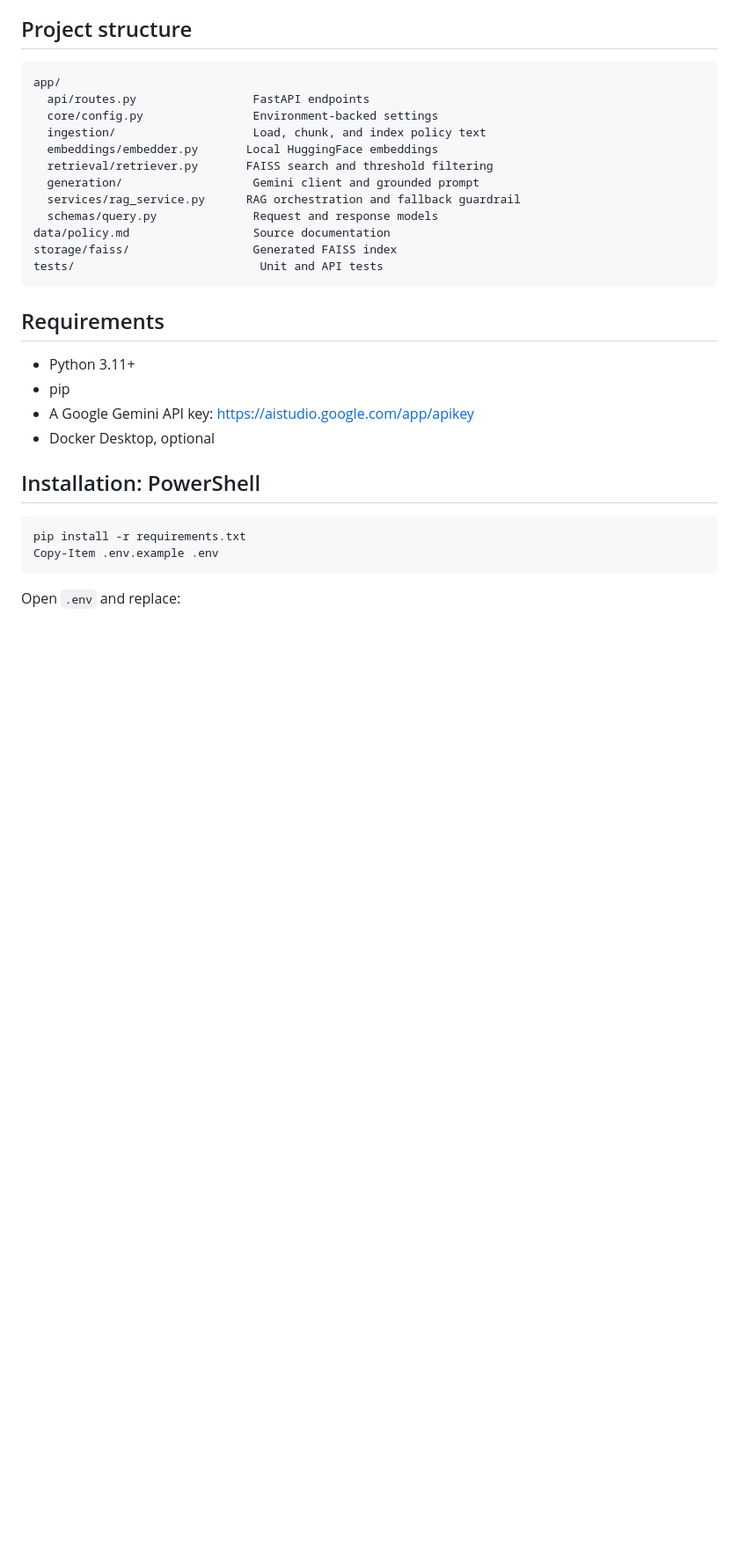
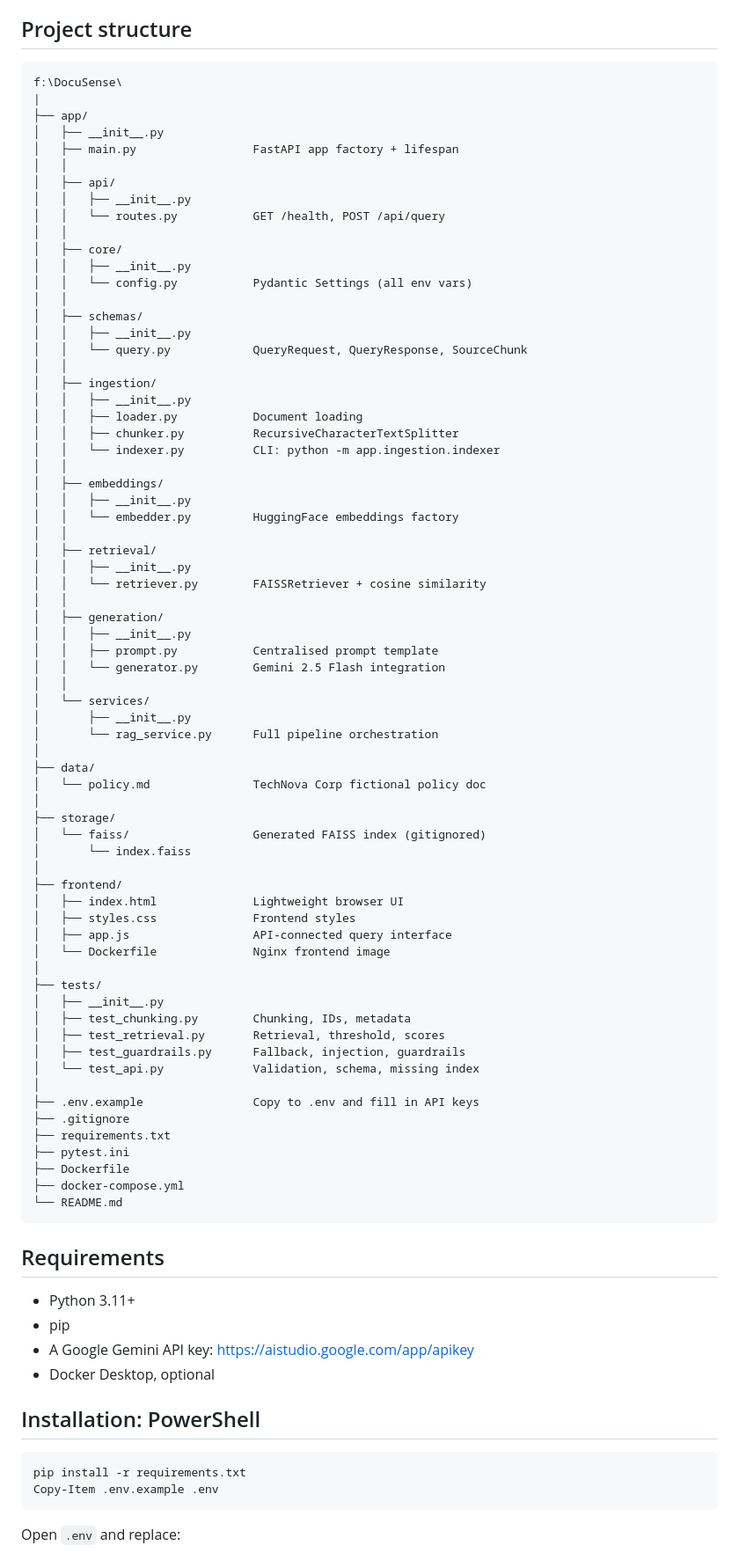
Before and after one commit to The-RushCoder/DocuSense-Lightweight-Grounded-RAG-Service, a Markdown page: README.md, the part around one of its changes. Shown at 88% size. Rendered like a GitHub page; blank space fills up the shorter version.

````diff
--- a/README.md
+++ b/README.md
@@ -39,18 +39,74 @@ matches from reaching the LLM.
 ## Project structure
 
 ```text
-app/
-  api/routes.py                 FastAPI endpoints
-  core/config.py                Environment-backed settings
-  ingestion/                    Load, chunk, and index policy text
-  embeddings/embedder.py       Local HuggingFace embeddings
-  retrieval/retriever.py       FAISS search and threshold filtering
-  generation/                   Gemini client and grounded prompt
-  services/rag_service.py      RAG orchestration and fallback guardrail
-  schemas/query.py              Request and response models
-data/policy.md                  Source documentation
-storage/faiss/                  Generated FAISS index
-tests/                           Unit and API tests
+f:\DocuSense\
+|
+├── app/
+│   ├── __init__.py
+│   ├── main.py                 FastAPI app factory + lifespan
+│   │
+│   ├── api/
+│   │   ├── __init__.py
+│   │   └── routes.py           GET /health, POST /api/query
+│   │
+│   ├── core/
+│   │   ├── __init__.py
+│   │   └── config.py           Pydantic Settings (all env vars)
+│   │
+│   ├── schemas/
+│   │   ├── __init__.py
+│   │   └── query.py            QueryRequest, QueryResponse, SourceChunk
+│   │
+│   ├── ingestion/
+│   │   ├── __init__.py
+│   │   ├── loader.py           Document loading
+│   │   ├── chunker.py          RecursiveCharacterTextSplitter
+│   │   └── indexer.py          CLI: python -m app.ingestion.indexer
+│   │
+│   ├── embeddings/
+│   │   ├── __init__.py
+│   │   └── embedder.py         HuggingFace embeddings factory
+│   │
+│   ├── retrieval/
+│   │   ├── __init__.py
+│   │   └── retriever.py        FAISSRetriever + cosine similarity
+│   │
+│   ├── generation/
+│   │   ├── __init__.py
+│   │   ├── prompt.py           Centralised prompt template
+│   │   └── generator.py        Gemini 2.5 Flash integration
+│   │
+│   └── services/
+│       ├── __init__.py
+│       └── rag_service.py      Full pipeline orchestration
+│
+├── data/
+│   └── policy.md               TechNova Corp fictional policy doc
+│
+├── storage/
+│   └── faiss/                  Generated FAISS index (gitignored)
+│       └── index.faiss
+│
+├── frontend/
+│   ├── index.html              Lightweight browser UI
+│   ├── styles.css              Frontend styles
+│   ├── app.js                  API-connected query interface
+│   └── Dockerfile              Nginx frontend image
+│
+├── tests/
+│   ├── __init__.py
+│   ├── test_chunking.py        Chunking, IDs, metadata
+│   ├── test_retrieval.py       Retrieval, threshold, scores
+│   ├── test_guardrails.py      Fallback, injection, guardrails
+│   └── test_api.py             Validation, schema, missing index
+│
+├── .env.example                Copy to .env and fill in API keys
+├── .gitignore
+├── requirements.txt
+├── pytest.ini
+├── Dockerfile
+├── docker-compose.yml
+└── README.md
 ```
 
 ## Requirements
````
Also changed, not shown: other parts of README.md (+8 -25 lines).
